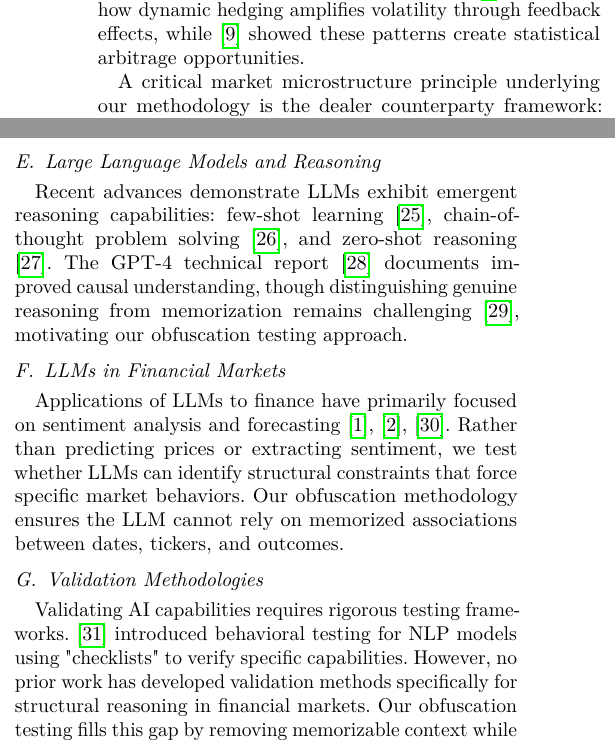
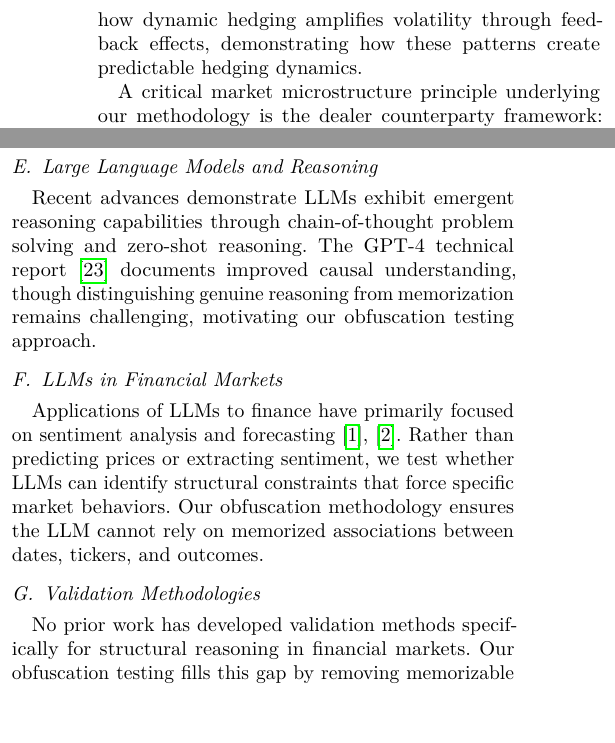
Before and after one commit to iAmGiG/gex-llm-patterns, a LaTeX paper (docs/papers/paper1/latex/Main.tex, which reads docs/papers/paper1/latex/02_Related_work.tex): two parts of the columns of page 2 of 11 before the commit and two parts of the columns of page 2 of 10 after it, joined at a grey line, cut so that both start at the same text, the shorter picture padded with empty space. Compiled offline with pdfLaTeX.

Commit message:
docs(paper1): Remove 5 non-critical citations to reduce references
Removed citations (saves ~0.4-0.5 pages of references):
1. grossman1988liquidity - Historical foundation (1988), covered by frey1997market
2. avellaneda2010statistical - Statistical arbitrage, tangential to dealer constraints
3. brown2020language - Few-shot learning, well-known GPT-3 capability
4. wei2022chain - Chain-of-thought, well-known technique (covered in prose)
5. kojima2022large - Zero-shot reasoning (covered in prose)
6. marcus2019rebooting - LLM skepticism, not core to argument
7. wu2023bloomberggpt - Bloomberg LLM, redundant with lopez2023can/chen2023fingpt
8. ribeiro2020beyond - NLP testing methodology, tangential

Changes:
- Section 2.1: Removed grossman/avellaneda, kept frey1997market (core feedback effects)
- Section 2.6: Removed brown/wei/kojima/marcus, kept openai2023gpt4 (authoritative)
- Section 2.7: Removed wu2023bloomberggpt (kept 2 finance LLM cites)
- Section 2.8: Removed ribeiro2020beyond (NLP testing, not financial)

Goal: Pull references from page 11 back to page 10
Expected savings: ~0.4-0.5 pages

Related: Issue #120 (12→10 pages)
Note: Can revert if reviewers request these citations

```diff
--- a/docs/papers/paper1/latex/02_Related_work.tex
+++ b/docs/papers/paper1/latex/02_Related_work.tex
@@ -2,7 +2,7 @@
 
 \subsection{Dealer Hedging and Market Microstructure}
 
-Market makers face regulatory requirements to maintain delta-neutral positions \cite{sec15c31,finra4210}, creating systematic hedging flows when gamma exposure accumulates. The theoretical foundation for these mechanics was established by \cite{grossman1988liquidity}, who demonstrated how market maker inventory risk creates predictable hedging patterns. \cite{frey1997market} formalized how dynamic hedging amplifies volatility through feedback effects, while \cite{avellaneda2010statistical} showed these patterns create statistical arbitrage opportunities.
+Market makers face regulatory requirements to maintain delta-neutral positions \cite{sec15c31,finra4210}, creating systematic hedging flows when gamma exposure accumulates. \cite{frey1997market} formalized how dynamic hedging amplifies volatility through feedback effects, demonstrating how these patterns create predictable hedging dynamics.
 
 A critical market microstructure principle underlying our methodology is the dealer counterparty framework: market makers serve as counterparties to customer option positions, such that dealer gamma equals the negative of aggregate customer gamma. \cite{anderegg2022impact} establishes this relationship theoretically, showing that all option trades must be attributable to either market takers or market makers, with positions summing to zero. Empirically, \cite{dim2025zero} validates this framework by measuring market maker inventory directly from order flow, demonstrating that market maker gamma is systematically opposite to customer demand.
 
@@ -22,15 +22,15 @@ We deliberately constrain our analysis to gamma exposure rather than higher-orde
 
 \subsection{Large Language Models and Reasoning}
 
-Recent advances demonstrate LLMs exhibit emergent reasoning capabilities: few-shot learning \cite{brown2020language}, chain-of-thought problem solving \cite{wei2022chain}, and zero-shot reasoning \cite{kojima2022large}. The GPT-4 technical report \cite{openai2023gpt4} documents improved causal understanding, though distinguishing genuine reasoning from memorization remains challenging \cite{marcus2019rebooting}, motivating our obfuscation testing approach.
+Recent advances demonstrate LLMs exhibit emergent reasoning capabilities through chain-of-thought problem solving and zero-shot reasoning. The GPT-4 technical report \cite{openai2023gpt4} documents improved causal understanding, though distinguishing genuine reasoning from memorization remains challenging, motivating our obfuscation testing approach.
 
 \subsection{LLMs in Financial Markets}
 
-Applications of LLMs to finance have primarily focused on sentiment analysis and forecasting \cite{lopez2023can,wu2023bloomberggpt,chen2023fingpt}. Rather than predicting prices or extracting sentiment, we test whether LLMs can identify structural constraints that force specific market behaviors. Our obfuscation methodology ensures the LLM cannot rely on memorized associations between dates, tickers, and outcomes.
+Applications of LLMs to finance have primarily focused on sentiment analysis and forecasting \cite{lopez2023can,chen2023fingpt}. Rather than predicting prices or extracting sentiment, we test whether LLMs can identify structural constraints that force specific market behaviors. Our obfuscation methodology ensures the LLM cannot rely on memorized associations between dates, tickers, and outcomes.
 
 \subsection{Validation Methodologies}
 
-Validating AI capabilities requires rigorous testing frameworks. \cite{ribeiro2020beyond} introduced behavioral testing for NLP models using "checklists" to verify specific capabilities. However, no prior work has developed validation methods specifically for structural reasoning in financial markets. Our obfuscation testing fills this gap by removing memorizable context while preserving mechanical relationships.
+No prior work has developed validation methods specifically for structural reasoning in financial markets. Our obfuscation testing fills this gap by removing memorizable context while preserving mechanical relationships.
 
 \subsection{Research Gap}
 
```
